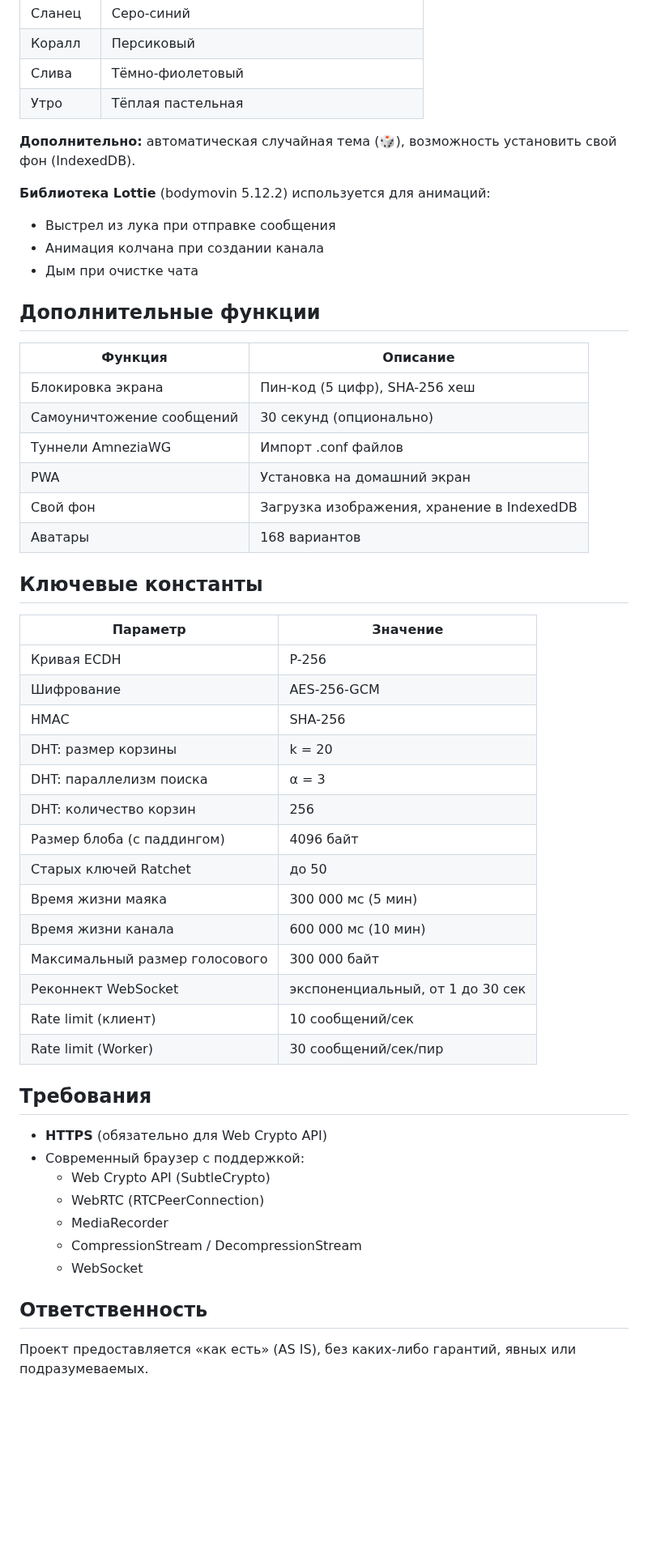
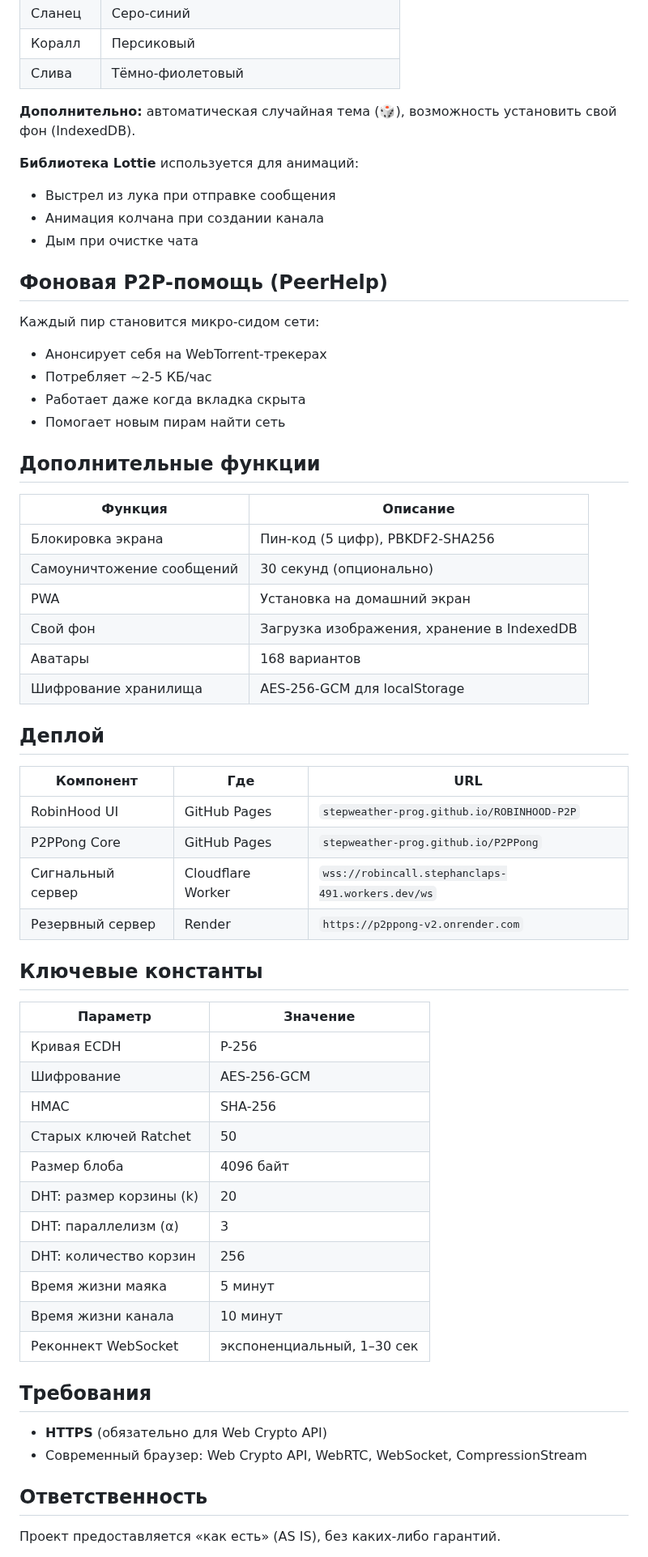
Before and after one commit to stepweather-prog/ROBINHOOD-P2P, a Markdown page: README.md, the part around one of its changes. Shown at 81% size. Drawn GitHub-style; blank space fills up the shorter version.

```diff
--- a/README.md
+++ b/README.md
@@ -107,25 +115,41 @@ ECDH на кривой P-256. Каждая сторона генерирует e
 | Сланец | Серо-синий |
 | Коралл | Персиковый |
 | Слива | Тёмно-фиолетовый |
-| Утро | Тёплая пастельная |
 
 **Дополнительно:** автоматическая случайная тема (🎲), возможность установить свой фон (IndexedDB).
 
-**Библиотека Lottie** (bodymovin 5.12.2) используется для анимаций:
+**Библиотека Lottie** используется для анимаций:
 - Выстрел из лука при отправке сообщения
 - Анимация колчана при создании канала
 - Дым при очистке чата
+
+## Фоновая P2P-помощь (PeerHelp)
+
+Каждый пир становится микро-сидом сети:
+- Анонсирует себя на WebTorrent-трекерах
+- Потребляет ~2-5 КБ/час
+- Работает даже когда вкладка скрыта
+- Помогает новым пирам найти сеть
 
 ## Дополнительные функции
 
 | Функция | Описание |
 |---------|----------|
-| Блокировка экрана | Пин-код (5 цифр), SHA-256 хеш |
+| Блокировка экрана | Пин-код (5 цифр), PBKDF2-SHA256 |
 | Самоуничтожение сообщений | 30 секунд (опционально) |
-| Туннели AmneziaWG | Импорт .conf файлов |
 | PWA | Установка на домашний экран |
 | Свой фон | Загрузка изображения, хранение в IndexedDB |
 | Аватары | 168 вариантов |
+| Шифрование хранилища | AES-256-GCM для localStorage |
+
+## Деплой
+
+| Компонент | Где | URL |
+|-----------|-----|-----|
+| RobinHood UI | GitHub Pages | `stepweather-prog.github.io/ROBINHOOD-P2P` |
+| P2PPong Core | GitHub Pages | `stepweather-prog.github.io/P2PPong` |
+| Сигнальный сервер | Cloudflare Worker | `wss://robincall.stephanclaps-491.workers.dev/ws` |
+| Резервный сервер | Render | `https://p2ppong-v2.onrender.com` |
 
 ## Ключевые константы
 
@@ -134,29 +158,21 @@ ECDH на кривой P-256. Каждая сторона генерирует e
 | Кривая ECDH | P-256 |
 | Шифрование | AES-256-GCM |
 | HMAC | SHA-256 |
-| DHT: размер корзины | k = 20 |
-| DHT: параллелизм поиска | α = 3 |
+| Старых ключей Ratchet | 50 |
+| Размер блоба | 4096 байт |
+| DHT: размер корзины (k) | 20 |
+| DHT: параллелизм (α) | 3 |
 | DHT: количество корзин | 256 |
-| Размер блоба (с паддингом) | 4096 байт |
-| Старых ключей Ratchet | до 50 |
-| Время жизни маяка | 300 000 мс (5 мин) |
-| Время жизни канала | 600 000 мс (10 мин) |
-| Максимальный размер голосового | 300 000 байт |
-| Реконнект WebSocket | экспоненциальный, от 1 до 30 сек |
-| Rate limit (клиент) | 10 сообщений/сек |
-| Rate limit (Worker) | 30 сообщений/сек/пир |
+| Время жизни маяка | 5 минут |
+| Время жизни канала | 10 минут |
+| Реконнект WebSocket | экспоненциальный, 1–30 сек |
 
 ## Требования
 
 - **HTTPS** (обязательно для Web Crypto API)
-- Современный браузер с поддержкой:
-  - Web Crypto API (SubtleCrypto)
-  - WebRTC (RTCPeerConnection)
-  - MediaRecorder
-  - CompressionStream / DecompressionStream
-  - WebSocket
+- Современный браузер: Web Crypto API, WebRTC, WebSocket, CompressionStream
 
 ## Ответственность
 
-Проект предоставляется «как есть» (AS IS), без каких-либо гарантий, явных или подразумеваемых.
+Проект предоставляется «как есть» (AS IS), без каких-либо гарантий.
 
```
Also changed, not shown: other parts of README.md (+39 -34 lines).
